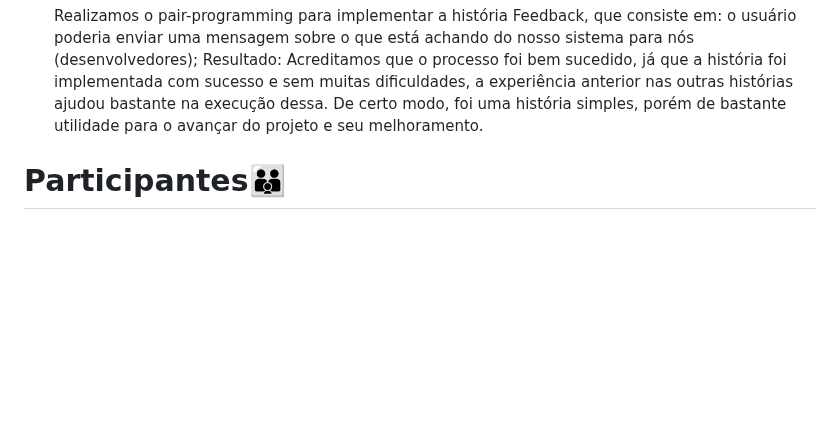
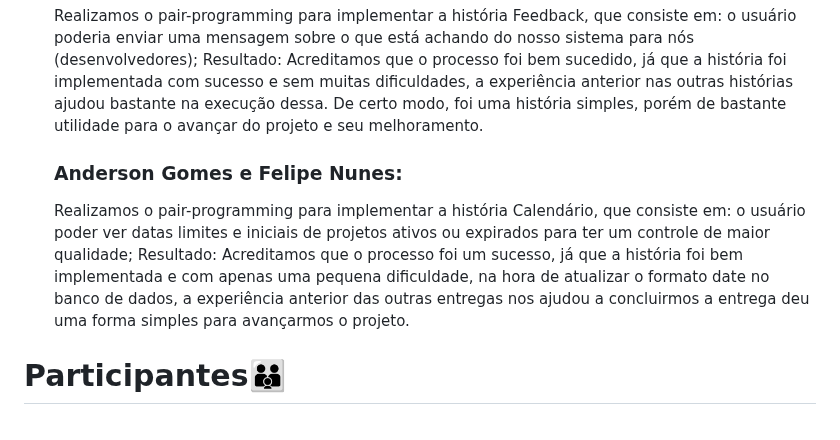
Before and after one commit to AndG087/Projeto-de-FDS, a Markdown page: README.md, the part around the change. GitHub-like rendering; folded sections open; blank space fills up the shorter version.

```diff
--- a/README.md
+++ b/README.md
@@ -144,6 +144,9 @@ Link do nosso site: "https://eye-of-job.azurewebsites.net/"
   <h3>Lucas de Holanda e Breno Lira:</h3>
   <p>Realizamos o pair-programming para implementar a história Feedback, que consiste em: o usuário poderia enviar uma mensagem sobre o que está achando do nosso sistema para nós (desenvolvedores);
 Resultado: Acreditamos que o processo foi bem sucedido, já que a história foi implementada com sucesso e sem muitas dificuldades, a experiência anterior nas outras histórias ajudou bastante na execução dessa. De certo modo, foi uma história simples, porém de bastante utilidade para o avançar do projeto e seu melhoramento.</p>
+<h3>Anderson Gomes e Felipe Nunes:</h3>
+  <p>Realizamos o pair-programming para implementar a história Calendário, que consiste em: o usuário poder ver datas limites e iniciais de projetos ativos ou expirados para ter um controle de maior qualidade;
+Resultado: Acreditamos que o processo foi um sucesso, já que a história foi bem implementada e com apenas uma pequena dificuldade, na hora de atualizar o formato date no banco de dados, a experiência anterior das outras entregas nos ajudou a concluirmos a entrega deu uma forma simples para avançarmos o projeto.</p>
  </ul>
 </details>
 
```
